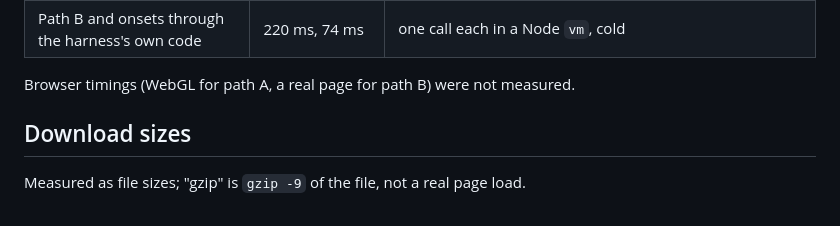
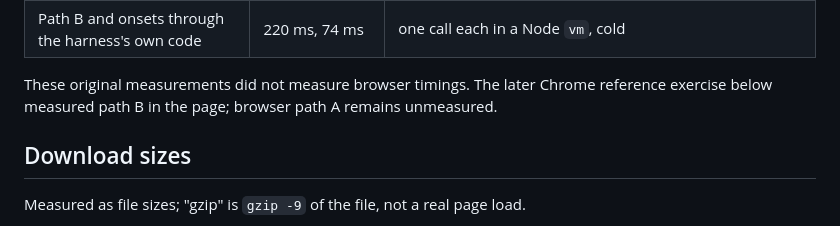
Before and after one commit to generalbusiness-ai/artroom-jam, a Markdown page: notes/2026-10-05-j0-hum-to-theme.md, the part around one of its changes. GitHub-like rendering.

```diff
--- a/notes/2026-10-05-j0-hum-to-theme.md
+++ b/notes/2026-10-05-j0-hum-to-theme.md
@@ -176,7 +177,9 @@ Each label says how the number was taken.
 | Rhythm onset detection | 18, 17, 18, 17, 18 ms | 5 calls in one Node process |
 | Path B and onsets through the harness's own code | 220 ms, 74 ms | one call each in a Node `vm`, cold |
 
-Browser timings (WebGL for path A, a real page for path B) were not measured.
+These original measurements did not measure browser timings. The later
+Chrome reference exercise below measured path B in the page; browser path A
+remains unmeasured.
 
 ## Download sizes
 
```
Also changed, not shown: other parts of notes/2026-10-05-j0-hum-to-theme.md (+32 -6 lines).
